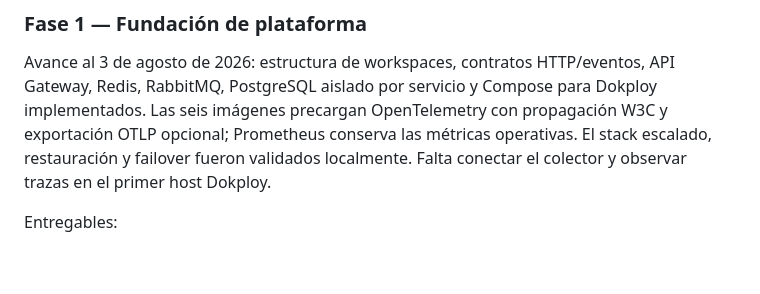
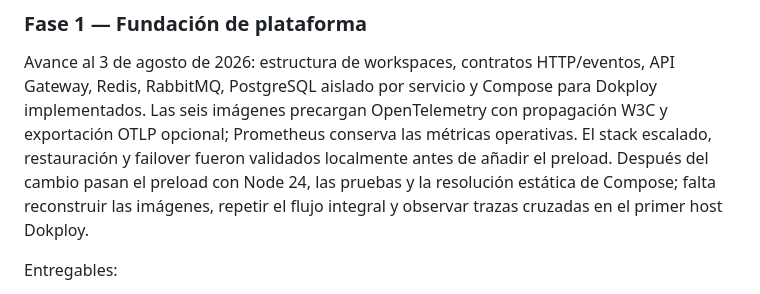
Before and after one commit to ebravo-dev/presencia, a Markdown page: docs/architecture/PLAN_MIGRACION_MICROSERVICIOS.md, the part around the change. GitHub-like rendering; blank space fills up the shorter version.

```diff
--- a/docs/architecture/PLAN_MIGRACION_MICROSERVICIOS.md
+++ b/docs/architecture/PLAN_MIGRACION_MICROSERVICIOS.md
@@ -516,8 +516,10 @@ Avance al 3 de agosto de 2026: estructura de workspaces, contratos HTTP/eventos,
 API Gateway, Redis, RabbitMQ, PostgreSQL aislado por servicio y Compose para
 Dokploy implementados. Las seis imágenes precargan OpenTelemetry con propagación
 W3C y exportación OTLP opcional; Prometheus conserva las métricas operativas.
-El stack escalado, restauración y failover fueron validados localmente. Falta
-conectar el colector y observar trazas en el primer host Dokploy.
+El stack escalado, restauración y failover fueron validados localmente antes de
+añadir el preload. Después del cambio pasan el preload con Node 24, las pruebas y
+la resolución estática de Compose; falta reconstruir las imágenes, repetir el
+flujo integral y observar trazas cruzadas en el primer host Dokploy.
 
 Entregables:
 
```
Also changed, not shown: docs/architecture/AUDITORIA_FINALIZACION_2026-08-03.md (+13 -1 lines).
